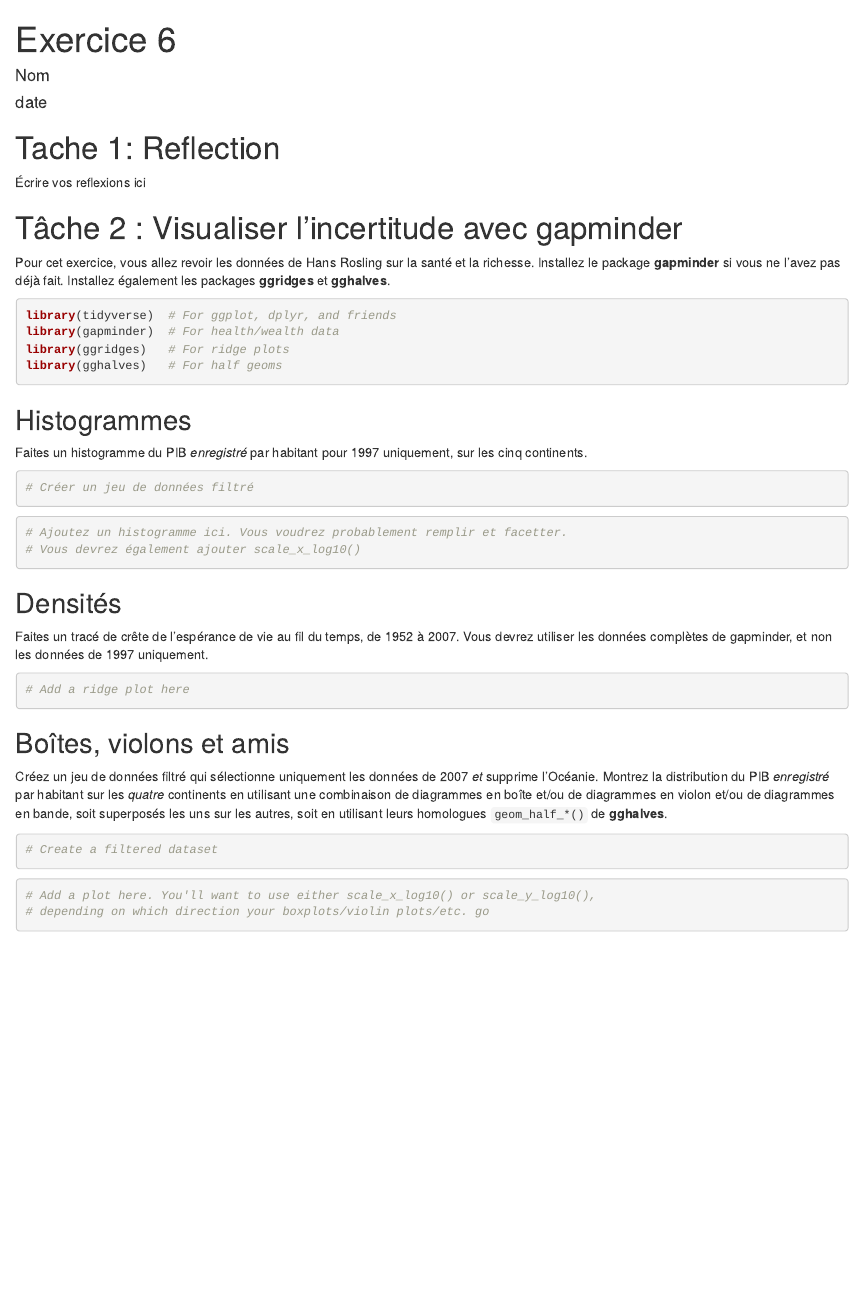
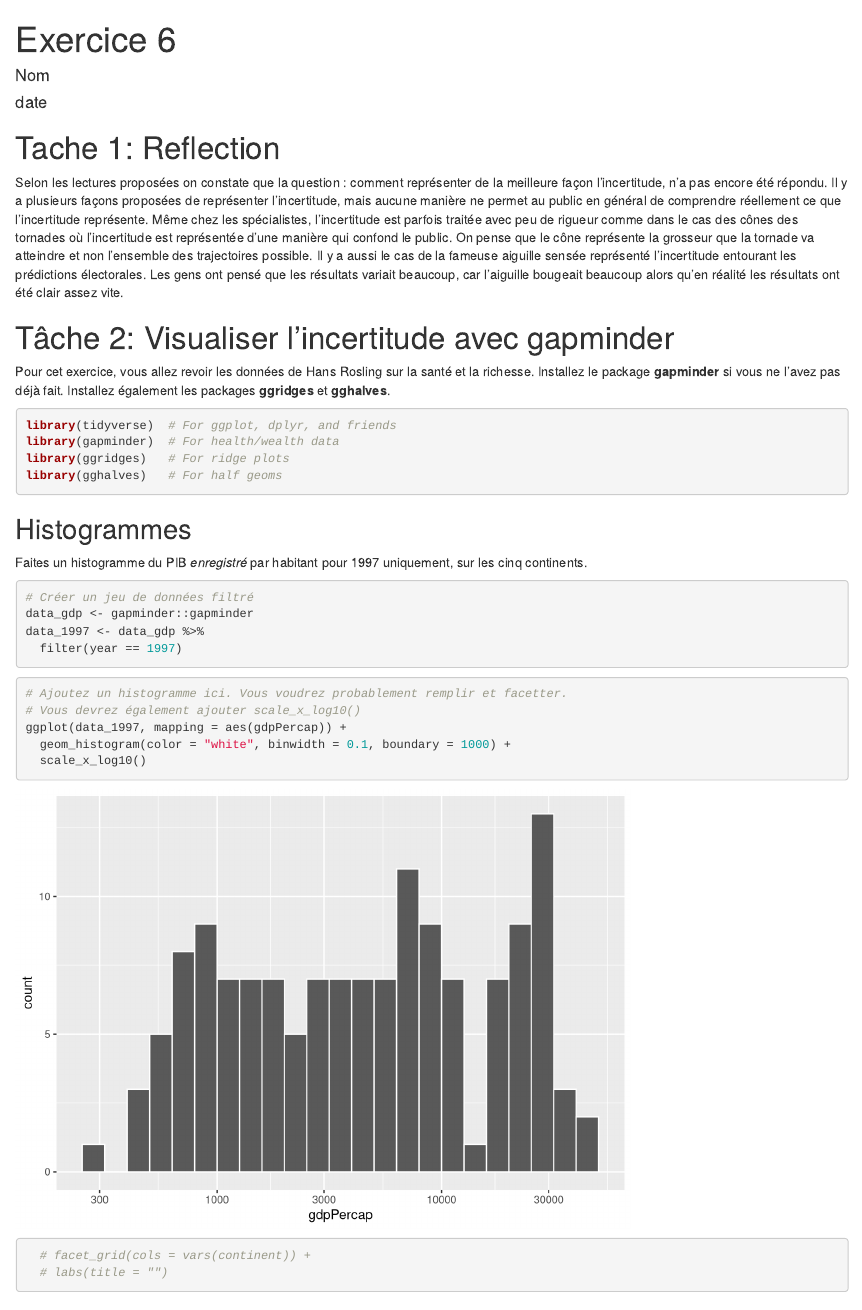
Before and after one commit to AccidentalGenius101/Devoir-3-Visualisation, an R Markdown document (Devoir incertitude/06-exercise.Rmd): the page in a window 1100 px wide, from its top. Rendered offline with R 4.5, knitr and Pandoc, with nearby package versions; the gapminder table comes from the copy in Python's plotly package.

Commit message:
Bonne nuit

````diff
--- a/Devoir incertitude/06-exercise.Rmd
+++ b/Devoir incertitude/06-exercise.Rmd
@@ -7,9 +7,9 @@ output: html_document
 
 # Tache  1: Reflection
 
-Écrire vos reflexions ici
+Selon les lectures proposées on constate que la question : comment représenter de la meilleure façon l’incertitude, n’a pas encore été répondu. Il y a plusieurs façons proposées de représenter l’incertitude, mais aucune manière ne permet au public en général de comprendre réellement ce que l’incertitude représente. Même chez les spécialistes, l’incertitude est parfois traitée avec peu de rigueur comme dans le cas des cônes des tornades où l’incertitude est représentée d’une manière qui confond le public. On pense que le cône représente la grosseur que la tornade va atteindre et non l’ensemble des trajectoires possible. Il y a aussi le cas de la fameuse aiguille sensée représenté l’incertitude entourant les prédictions électorales. Les gens ont pensé que les résultats variait beaucoup, car l’aiguille bougeait beaucoup alors qu’en réalité les résultats ont été clair assez vite.
 
-# Tâche 2 : Visualiser l'incertitude avec gapminder
+# Tâche 2: Visualiser l'incertitude avec gapminder
 
 Pour cet exercice, vous allez revoir les données de Hans Rosling sur la santé et la richesse. Installez le package **gapminder** si vous ne l'avez pas déjà fait. Installez également les packages **ggridges** et **gghalves**.
 
@@ -26,11 +26,20 @@ Faites un histogramme du PIB *enregistré* par habitant pour 1997 uniquement, su
 
 ```{r filter-gapminder-1997}
 # Créer un jeu de données filtré
+data_gdp <- gapminder::gapminder
+data_1997 <- data_gdp %>%
+  filter(year == 1997)
 ```
 
 ```{r plot-histogram}
 # Ajoutez un histogramme ici. Vous voudrez probablement remplir et facetter.
 # Vous devrez également ajouter scale_x_log10()
+ggplot(data_1997, mapping = aes(gdpPercap)) +
+  geom_histogram(color = "white", binwidth = 0.1, boundary = 1000) +
+  scale_x_log10()
+  # facet_grid(cols = vars(continent)) +
+  # labs(title = "")
+
 ```
 
 
````
Also changed, not shown: Devoir incertitude/06-exercise.html (added), 2 other files.
